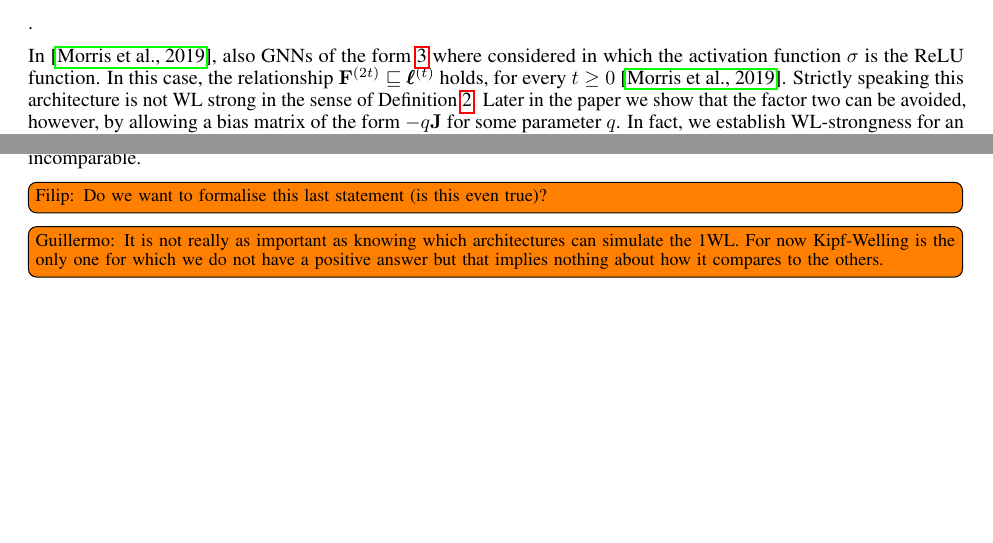
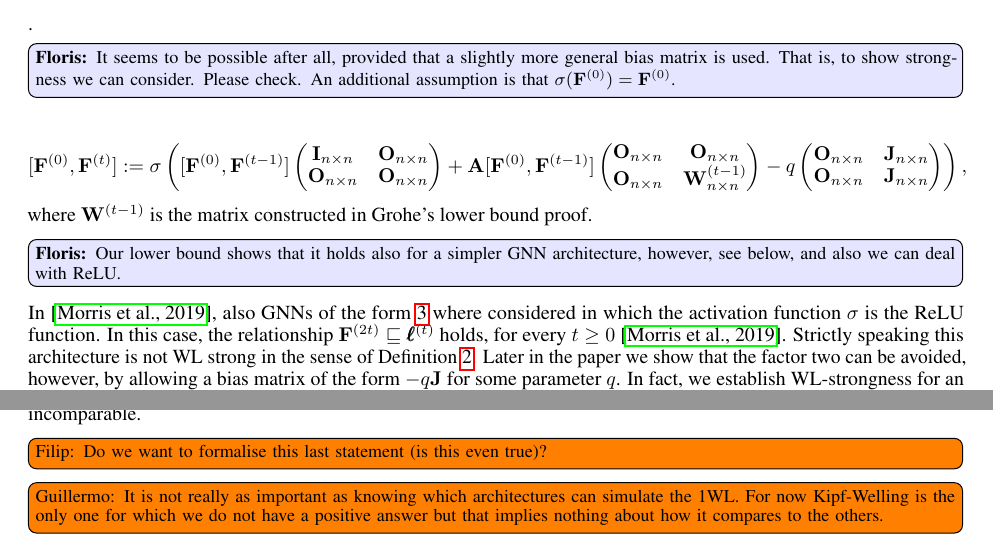
Before and after one commit to fmazowiecki/Kipf-but-less-loose, a LaTeX paper (main.tex, which reads GNN.tex): two parts of pages 3 and 21 of 27, joined at a grey line, cut so that both start at the same text, the shorter picture padded with empty space. Compiled offline with pdfLaTeX.

Commit message:
Updates from Overleaf

```diff
--- a/GNN.tex
+++ b/GNN.tex
@@ -69,6 +69,23 @@ is WL-strong. That is, compared to class of GNNs of the form~(\ref{eq:groheGNN})
 
 \openprob{Although the result reported in~\cite{grohewl} is correct, it is not entirely clear how their construction translates into an architecture of the form~\ref{eq:groheGNN}. Their construction fits, however, in an architecture of the
 form $\mathbf{F}^{(t)}:=\Bigl(\mathbf{F}^{(0)},\sigma\bigl(\mathbf{F}^{(t-1)}\mathbf{W}_1^{(t)}+ \mathbf{A}\mathbf{F}^{(t-1)}\mathbf{W}_2^{(t)} -\mathbf{J}\bigr)\Bigr)$ which is not exactly in the form of ~\ref{eq:groheGNN}. We will recover the WL-strongness result from ~(\ref{eq:groheGNN}) as a side result of our analysis, however. {\bf BUT: is it true that their update rule cannot be expressed as they claim??}}.
+\floris{It seems to be possible after all, provided that a slightly more general bias matrix is used. That is, to show strongness we can consider. Please check. An additional assumption is that $\sigma(\mathbf{F}^{(0)})=\mathbf{F}^{(0)}$.}
+$$
+[\mathbf{F}^{(0)},\mathbf{F}^{(t)}]:=\sigma\left([\mathbf{F}^{(0)},\mathbf{F}^{(t-1)}]\begin{pmatrix}
+\mathbf{I}_{n\times n} & \mathbf{O}_{n\times n}\\
+\mathbf{O}_{n\times n} & \mathbf{O}_{n\times n}\end{pmatrix}
++\mathbf{A}[\mathbf{F}^{(0)},\mathbf{F}^{(t-1)}]
+\begin{pmatrix}
+\mathbf{O}_{n\times n} & \mathbf{O}_{n\times n}\\
+\mathbf{O}_{n\times n} & \mathbf{W}_{n\times n}^{(t-1)}\end{pmatrix}-
+q\begin{pmatrix}
+\mathbf{O}_{n\times n} & \mathbf{J}_{n\times n}\\
+\mathbf{O}_{n\times n} & \mathbf{J}_{n\times n}\end{pmatrix}
+\right),
+$$
+where $\mathbf{W}^{(t-1)}$ is the matrix constructed in Grohe's lower bound proof.
+\floris{Our lower bound shows that it holds also for a simpler GNN architecture, however,
+see below, and also we can deal with ReLU.}
 
 In~\cite{grohewl}, also GNNs of the form~\ref{eq:groheGNNwithJ} where considered in which the activation function $\sigma$ is the ReLU function. In this case, the relationship
 $\mathbf{F}^{(2t)}\sqsubseteq \pmb{\ell}^{(t)}$ holds, for every $t\geq 0$~\cite{grohewl}.
```
